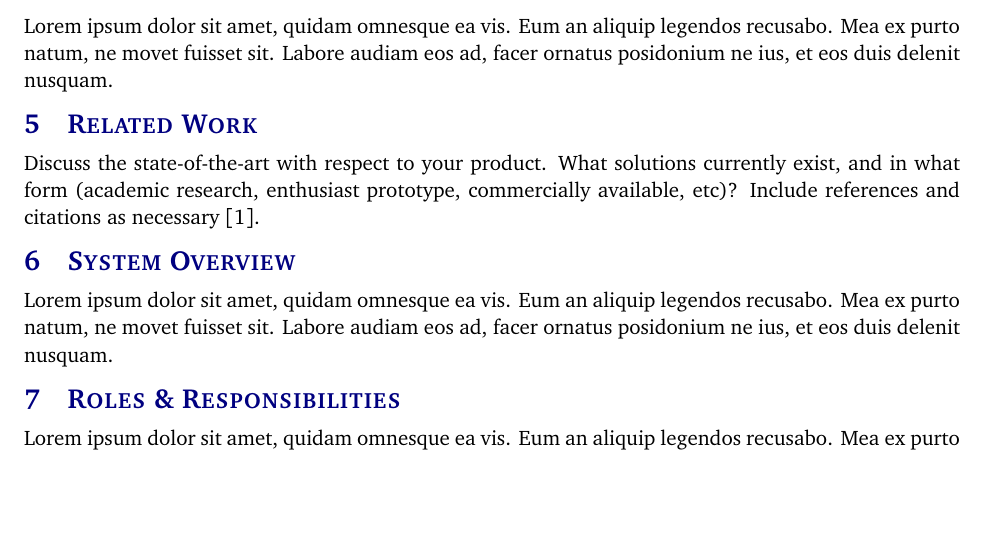
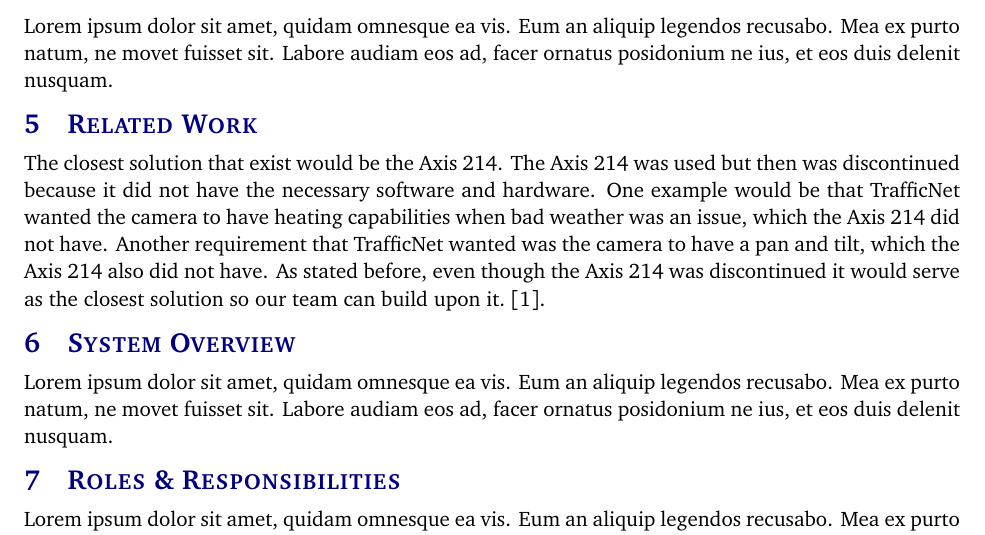
Before and after one commit to rabindhau696/TrafficNetPeons, a LaTeX document (project charter latex/project_charter.tex, which reads project charter latex/tex/related_work.tex): part of page 6 of 10, cut so that both start at the same text, the shorter picture padded with empty space. Compiled offline with pdfLaTeX.

Commit message:
Update related_work.tex

```diff
--- a/project charter latex/tex/related_work.tex
+++ b/project charter latex/tex/related_work.tex
@@ -1 +1 @@
-Discuss the state-of-the-art with respect to your product. What solutions currently exist, and in what form (academic research, enthusiast prototype, commercially available, etc)? Include references and citations as necessary \cite{Rubin2012}.
+The closest solution that exist would be the Axis 214. The Axis 214 was used but then was discontinued because it did not have the necessary software and hardware. One example would be that TrafficNet wanted the camera to have heating capabilities when bad weather was an issue, which the Axis 214 did not have. Another requirement that TrafficNet wanted was the camera to have a pan and tilt, which the Axis 214 also did not have. As stated before, even though the Axis 214 was discontinued it would serve as the closest solution so our team can build upon it. \cite{Rubin2012}.
```
